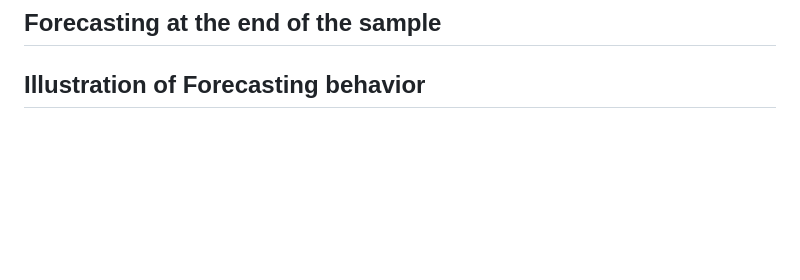
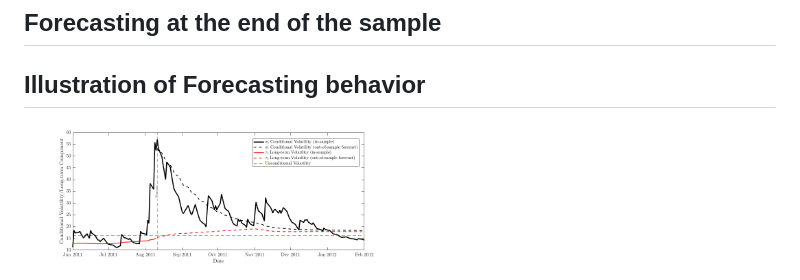
Before and after one commit to juliustheodor/mf2garch, a Markdown page: README.md, the part around the change. Drawn GitHub-style; blank space fills up the shorter version.

```diff
--- a/README.md
+++ b/README.md
@@ -119,3 +119,5 @@ The function exports the following figure in the figures folder:
 
 
 ## Illustration of Forecasting behavior
+
+<img src="figures/ForecastIllustration_wide.png" width="50%" />
```
